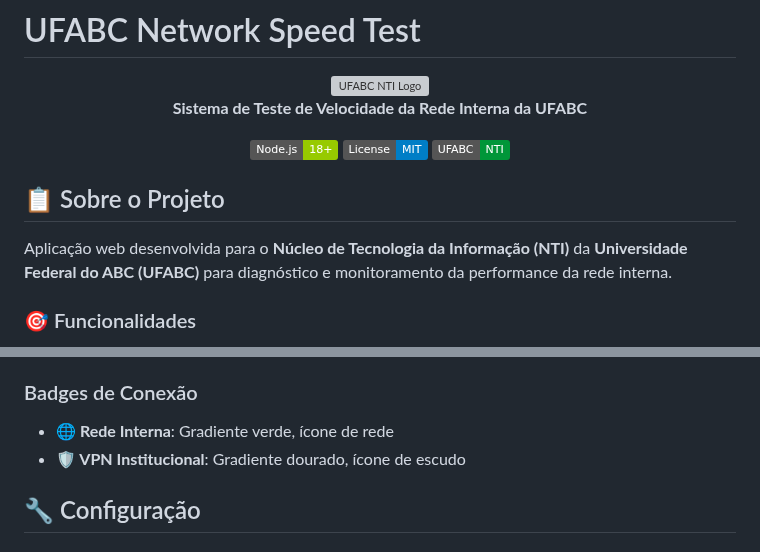
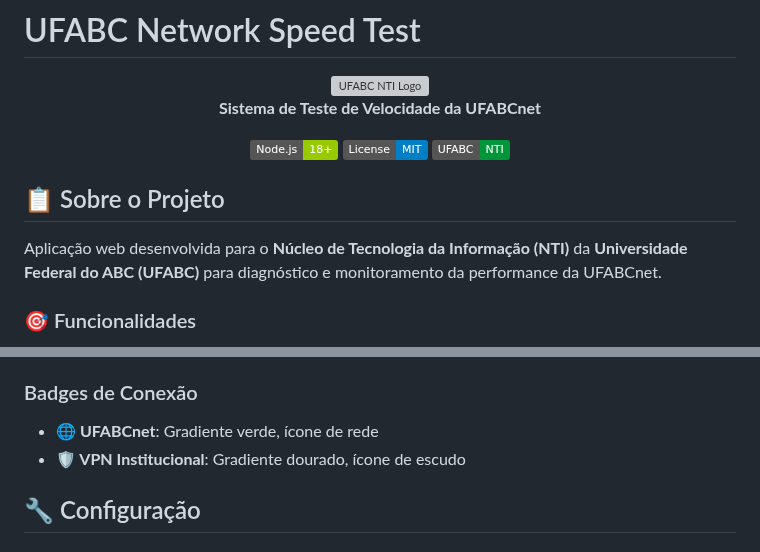
Before and after one commit to guiyti/meuip, a Markdown page: README.md, 2 parts joined by grey strips. Drawn GitHub-style; badges without logos; grey boxes are pictures that could not be loaded.

Commit message:
Atualiza a nomenclatura do sistema de teste de velocidade para "UFABCnet" em diversos arquivos, incluindo MELHORIAS.md, README.md e public/readme.md, para refletir a identidade correta da rede. Melhora a clareza e a consistência das informações apresentadas.

```diff
--- a/README.md
+++ b/README.md
@@ -3,7 +3,7 @@
 <div align="center">
   <img src="https://nti.ufabc.edu.br/wp-content/themes/NTI-theme/images/logo2.png" alt="UFABC NTI Logo" width="200"/>
 
-  **Sistema de Teste de Velocidade da Rede Interna da UFABC**
+  **Sistema de Teste de Velocidade da UFABCnet**
 
   [![Node.js](https://img.shields.io/badge/Node.js-18+-green.svg)](https://nodejs.org/)
   [![License](https://img.shields.io/badge/License-MIT-blue.svg)](#licença)
@@ -12,7 +12,7 @@
 
 ## 📋 Sobre o Projeto
 
-Aplicação web desenvolvida para o **Núcleo de Tecnologia da Informação (NTI)** da **Universidade Federal do ABC (UFABC)** para diagnóstico e monitoramento da performance da rede interna.
+Aplicação web desenvolvida para o **Núcleo de Tecnologia da Informação (NTI)** da **Universidade Federal do ABC (UFABC)** para diagnóstico e monitoramento da performance da UFABCnet.
 
 ### 🎯 Funcionalidades
 
@@ -145,7 +145,7 @@ A aplicação estará disponível em:
 
 ### Badges de Conexão
 
-- **🌐 Rede Interna**: Gradiente verde, ícone de rede
+- **🌐 UFABCnet**: Gradiente verde, ícone de rede
 - **🛡️ VPN Institucional**: Gradiente dourado, ícone de escudo
 
 ## 🔧 Configuração
```
Also changed, not shown: MELHORIAS.md (+1 -1 lines), public/readme.md (+1 -1 lines).
